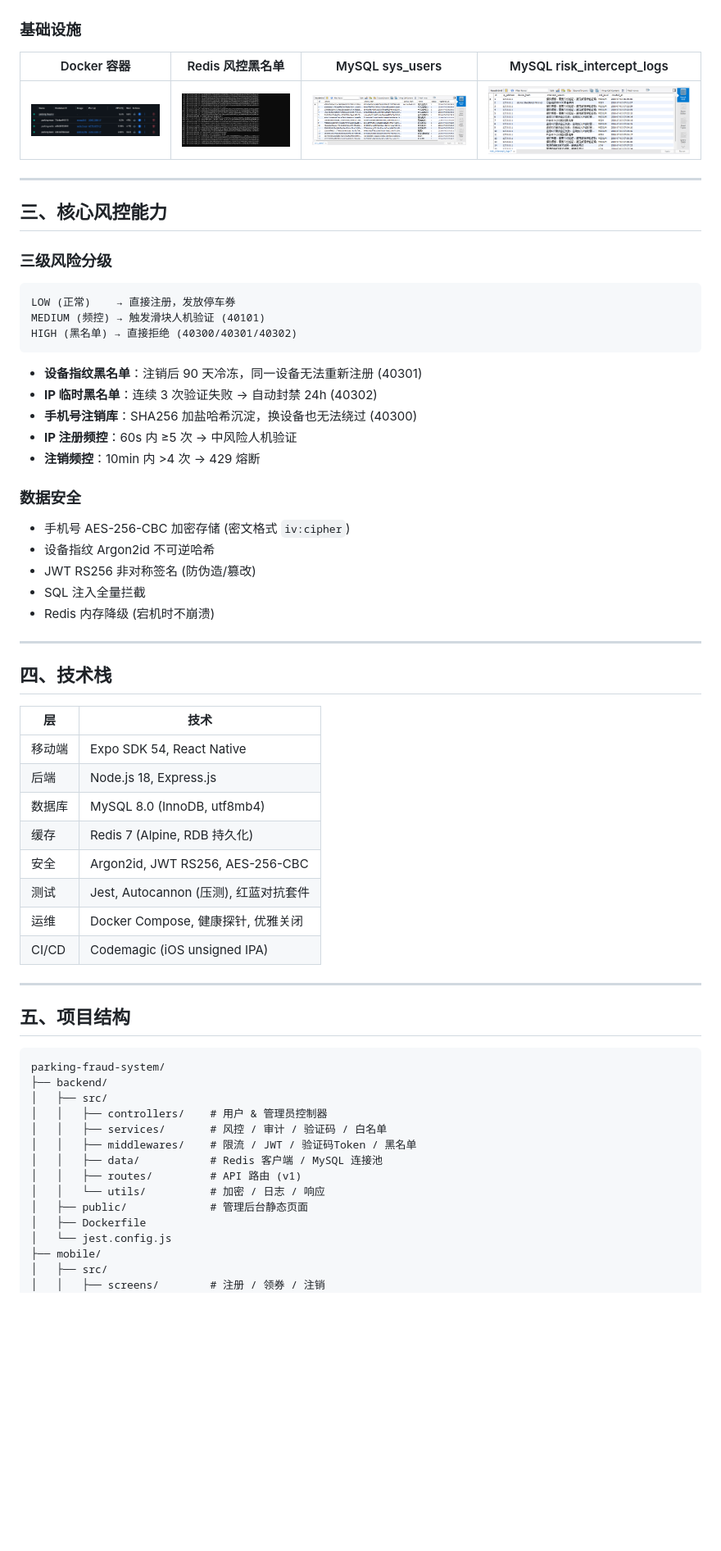
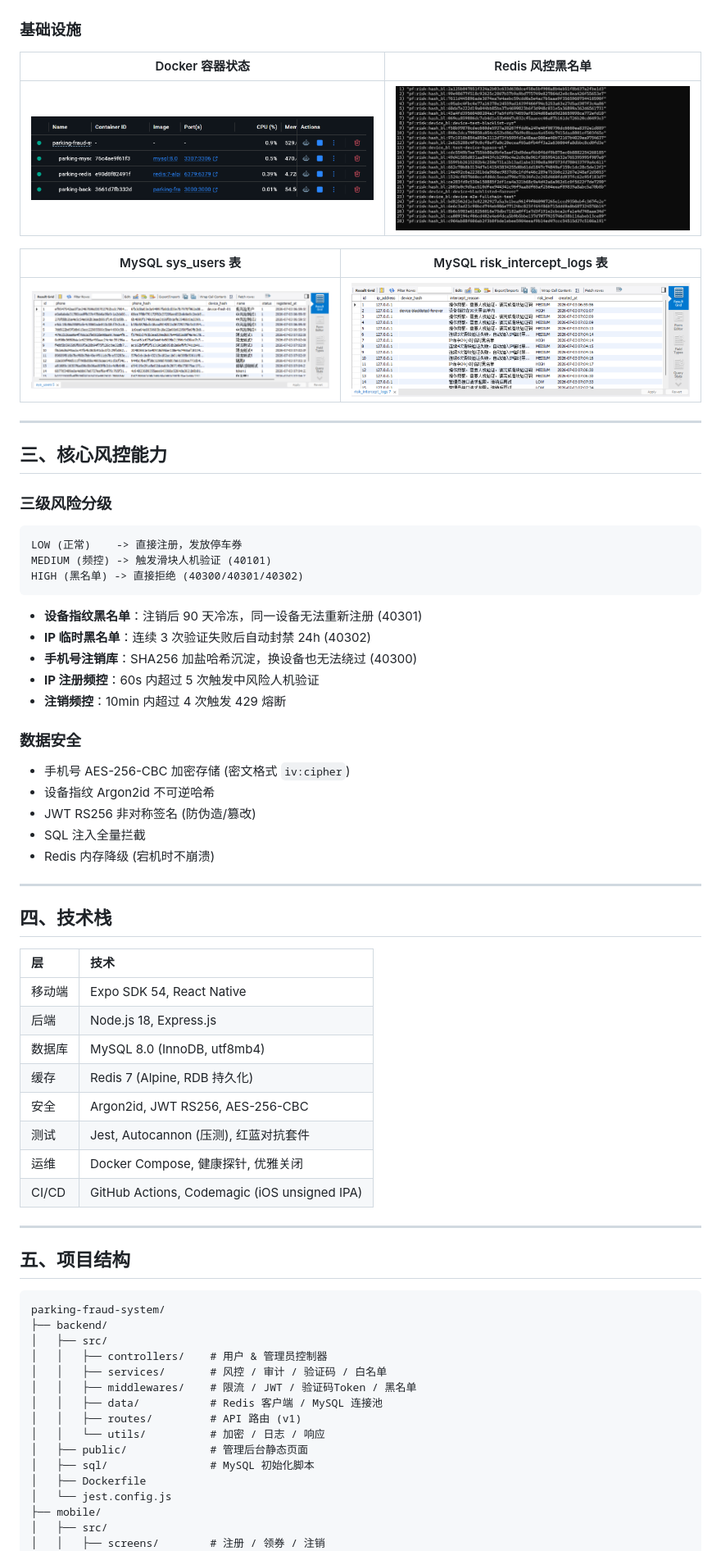
Before and after one commit to 20060101zrd-gif/Smart-Parking-Anti-Fraud-System-V3, a Markdown page: README.md, the part around one of its changes. Shown at 82% size. Rendered like a GitHub page; blank space fills up the shorter version.

````diff
--- a/README.md
+++ b/README.md
@@ -76,9 +82,13 @@
 
 ### 基础设施
 
-| Docker 容器 | Redis 风控黑名单 | MySQL sys_users | MySQL risk_intercept_logs |
-|:---:|:---:|:---:|:---:|
-| ![](screenshots/infra-docker.png) | ![](screenshots/infra-redis.png) | ![](screenshots/infra-mysql-users.png) | ![](screenshots/infra-mysql-logs.png) |
+| Docker 容器状态 | Redis 风控黑名单 |
+| :---: | :---: |
+| ![](screenshots/infra-docker.png) | ![](screenshots/infra-redis.png) |
+
+| MySQL sys_users 表 | MySQL risk_intercept_logs 表 |
+| :---: | :---: |
+| ![](screenshots/infra-mysql-users.png) | ![](screenshots/infra-mysql-logs.png) |
 
 ---
 
@@ -87,31 +97,31 @@
 ### 三级风险分级
 
 ```
-LOW (正常)    → 直接注册，发放停车券
-MEDIUM (频控) → 触发滑块人机验证 (40101)
-HIGH (黑名单) → 直接拒绝 (40300/40301/40302)
+LOW (正常)    -> 直接注册，发放停车券
+MEDIUM (频控) -> 触发滑块人机验证 (40101)
+HIGH (黑名单) -> 直接拒绝 (40300/40301/40302)
 ```
 
-- **设备指纹黑名单**：注销后 90 天冷冻，同一设备无法重新注册 (40301)
-- **IP 临时黑名单**：连续 3 次验证失败 → 自动封禁 24h (40302)
-- **手机号注销库**：SHA256 加盐哈希沉淀，换设备也无法绕过 (40300)
-- **IP 注册频控**：60s 内 ≥5 次 → 中风险人机验证
-- **注销频控**：10min 内 >4 次 → 429 熔断
+* **设备指纹黑名单**：注销后 90 天冷冻，同一设备无法重新注册 (40301)
+* **IP 临时黑名单**：连续 3 次验证失败后自动封禁 24h (40302)
+* **手机号注销库**：SHA256 加盐哈希沉淀，换设备也无法绕过 (40300)
+* **IP 注册频控**：60s 内超过 5 次触发中风险人机验证
+* **注销频控**：10min 内超过 4 次触发 429 熔断
 
 ### 数据安全
 
-- 手机号 AES-256-CBC 加密存储 (密文格式 `iv:cipher`)
-- 设备指纹 Argon2id 不可逆哈希
-- JWT RS256 非对称签名 (防伪造/篡改)
-- SQL 注入全量拦截
-- Redis 内存降级 (宕机时不崩溃)
+* 手机号 AES-256-CBC 加密存储 (密文格式 `iv:cipher`)
+* 设备指纹 Argon2id 不可逆哈希
+* JWT RS256 非对称签名 (防伪造/篡改)
+* SQL 注入全量拦截
+* Redis 内存降级 (宕机时不崩溃)
 
 ---
 
 ## 四、技术栈
 
 | 层 | 技术 |
-|----|------|
+| :--- | :--- |
 | 移动端 | Expo SDK 54, React Native |
 | 后端 | Node.js 18, Express.js |
 | 数据库 | MySQL 8.0 (InnoDB, utf8mb4) |
@@ -119,7 +129,7 @@ HIGH (黑名单) → 直接拒绝 (40300/40301/40302)
 | 安全 | Argon2id, JWT RS256, AES-256-CBC |
 | 测试 | Jest, Autocannon (压测), 红蓝对抗套件 |
 | 运维 | Docker Compose, 健康探针, 优雅关闭 |
-| CI/CD | Codemagic (iOS unsigned IPA) |
+| CI/CD | GitHub Actions, Codemagic (iOS unsigned IPA) |
 
 ---
 
@@ -136,6 +146,7 @@ parking-fraud-system/
 │   │   ├── routes/         # API 路由 (v1)
 │   │   └── utils/          # 加密 / 日志 / 响应
 │   ├── public/             # 管理后台静态页面
+│   ├── sql/                # MySQL 初始化脚本
 │   ├── Dockerfile
 │   └── jest.config.js
 ├── mobile/
````
Also changed, not shown: other parts of README.md (+102 -91 lines).
